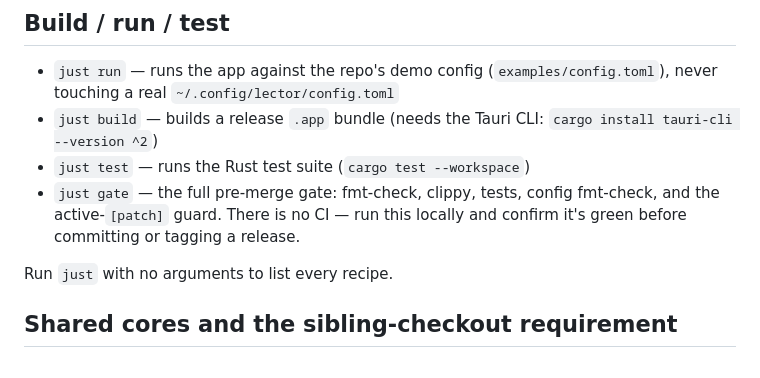
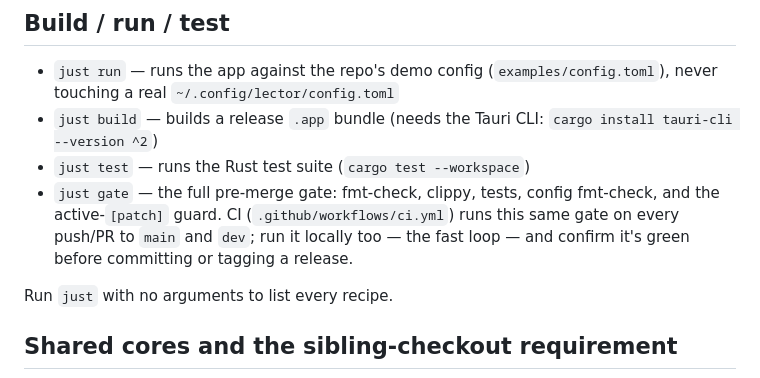
Before and after one commit to Lockyc/lector, a Markdown page: README.md, the part around the change. GitHub-like rendering.

Commit message:
docs: reconcile 'no CI' claims — CI now runs the gate
The new .github/workflows/ci.yml runs just gate on push/PR to main and dev, so
the two 'There is no CI' notes (README build section, CLAUDE release section)
are now false. Local gate stays the fast pre-push loop.

```diff
--- a/README.md
+++ b/README.md
@@ -48,8 +48,9 @@ a placeholder icon.
   `cargo install tauri-cli --version ^2`)
 - `just test` — runs the Rust test suite (`cargo test --workspace`)
 - `just gate` — the full pre-merge gate: fmt-check, clippy, tests, config fmt-check, and the
-  active-`[patch]` guard. There is no CI — run this locally and confirm it's green before
-  committing or tagging a release.
+  active-`[patch]` guard. CI (`.github/workflows/ci.yml`) runs this same gate on every push/PR to
+  `main` and `dev`; run it locally too — the fast loop — and confirm it's green before committing
+  or tagging a release.
 
 Run `just` with no arguments to list every recipe.
 
```
Also changed, not shown: CLAUDE.md (+2 -1 lines).
